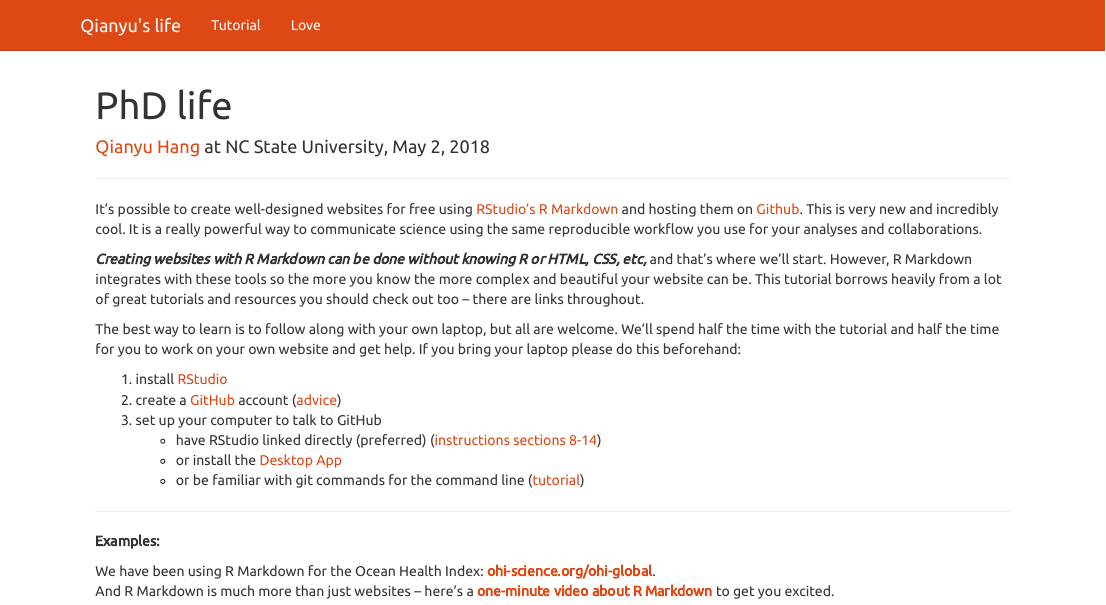
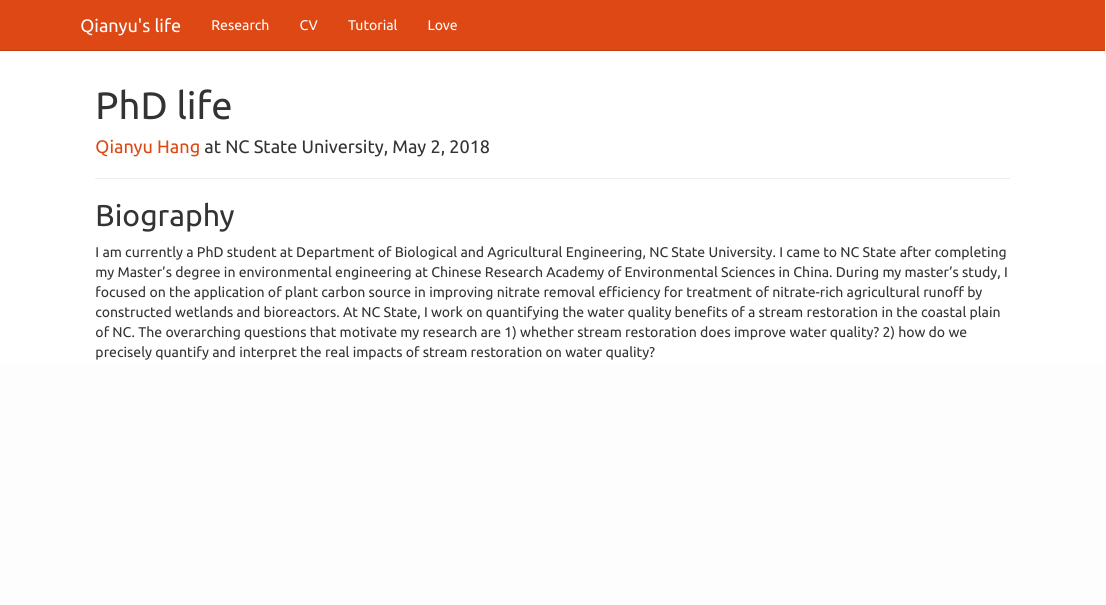
Before and after one commit to hangqianyu/hangqianyu.github.io, an R Markdown document (index.Rmd): the page in a window 1100 px wide, from its top. Rendered offline with R 4.5, knitr and Pandoc, with nearby package versions.

Commit message:
adding research and cv

```diff
--- a/_site.yml
+++ b/_site.yml
@@ -2,6 +2,10 @@ name: "Personal research website"
 navbar:
   title: "Qianyu's life"
   left:
+    - text: "Research"
+      href: research.html
+    - text: "CV"
+      href: cv.html
     - text: "Tutorial"
       href: tutorial.html
     - text: "Love"
--- a/index.Rmd
+++ b/index.Rmd
@@ -6,23 +6,5 @@ output: html_document
 
 ----
 
-It's possible to create well-designed websites for free using [RStudio's R Markdown](http://rmarkdown.rstudio.com/) and hosting them on [Github](http://github.com). This is very new and incredibly cool. It is a really powerful way to communicate science using the same reproducible workflow you use for your analyses and collaborations.
-
-***Creating websites with R Markdown can be done without knowing R or HTML, CSS, etc,*** and that's where we'll start. However, R Markdown integrates with these tools so the more you know the more complex and beautiful your website can be. This tutorial borrows heavily from a lot of great tutorials and resources you should check out too -- there are links throughout.
-
-The best way to learn is to follow along with your own laptop, but all are welcome. We'll spend half the time with the tutorial and half the time for you to work on your own website and get help. If you bring your laptop please do this beforehand:
-
-1. install [RStudio](https://www.rstudio.com/products/rstudio/download/)
-1. create a [GitHub]((http://github.com)) account ([advice](http://happygitwithr.com/github-acct.html))
-1. set up your computer to talk to GitHub
-    - have RStudio linked directly (preferred) ([instructions sections 8-14](http://happygitwithr.com/hello-git.html))
-    - or install the [Desktop App](https://desktop.github.com/)
-    - or be familiar with git commands for the command line ([tutorial](https://try.github.io/levels/1/challenges/1))
-
-----
-
-
-**Examples:**
-
-We have been using R Markdown for the Ocean Health Index:  [**ohi-science.org/ohi-global**](http://ohi-science.org/ohi-global).
-And R Markdown is much more than just websites -- here's a [**one-minute video about R Markdown**](http://rmarkdown.rstudio.com/lesson-1.html) to get you excited.
+## Biography
+I am currently a PhD student at Department of Biological and Agricultural Engineering, NC State University. I came to NC State after completing my Master’s degree in environmental engineering at Chinese Research Academy of Environmental Sciences in China. During my master’s study, I focused on the application of plant carbon source in improving nitrate removal efficiency for treatment of nitrate-rich agricultural runoff by constructed wetlands and bioreactors. At NC State, I work on quantifying the water quality benefits of a stream restoration in the coastal plain of NC. The overarching questions that motivate my research are 1) whether stream restoration does improve water quality? 2) how do we precisely quantify and interpret the real impacts of stream restoration on water quality?
```
Also changed, not shown: cv.Rmd (added, +5 -0 lines), research.Rmd (added, +5 -0 lines), cv.html (added), index.html, love.html, research.html (added), tutorial.html.
